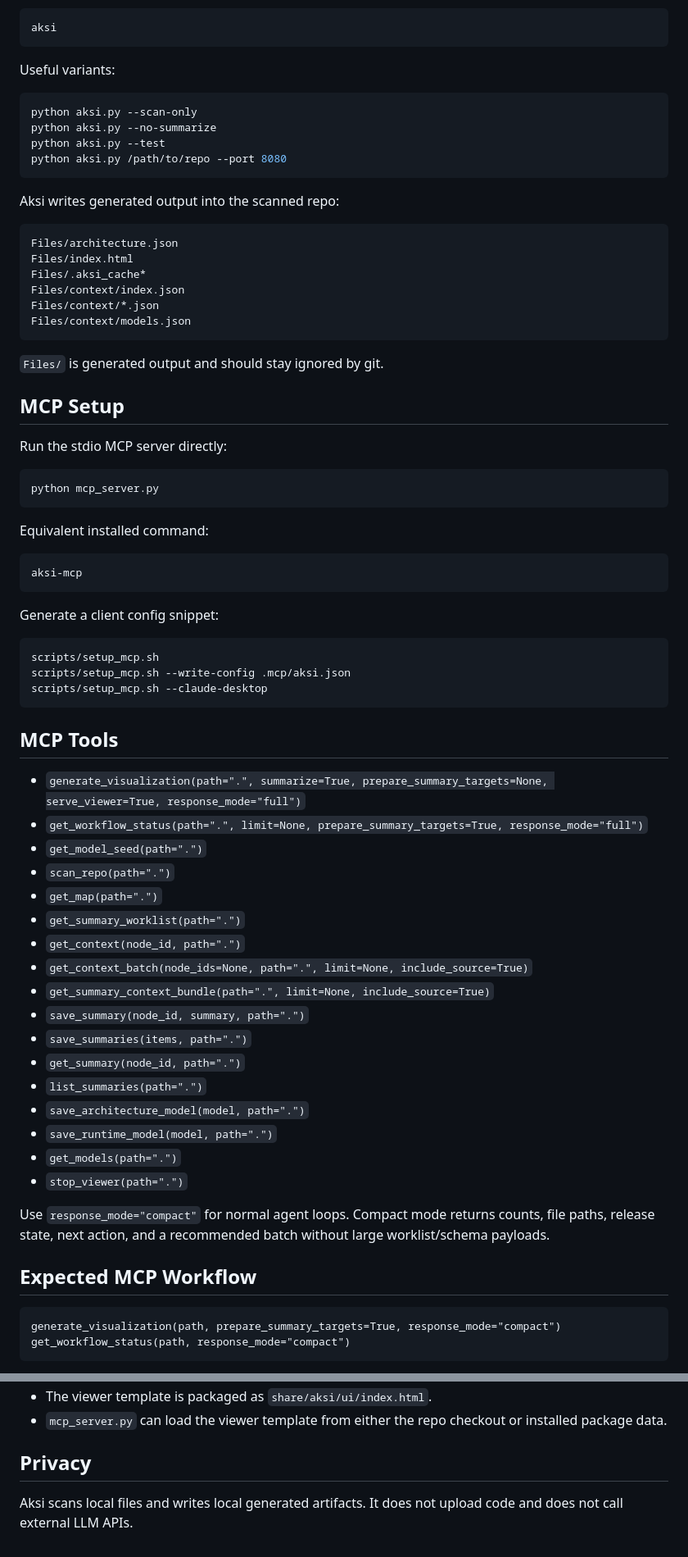
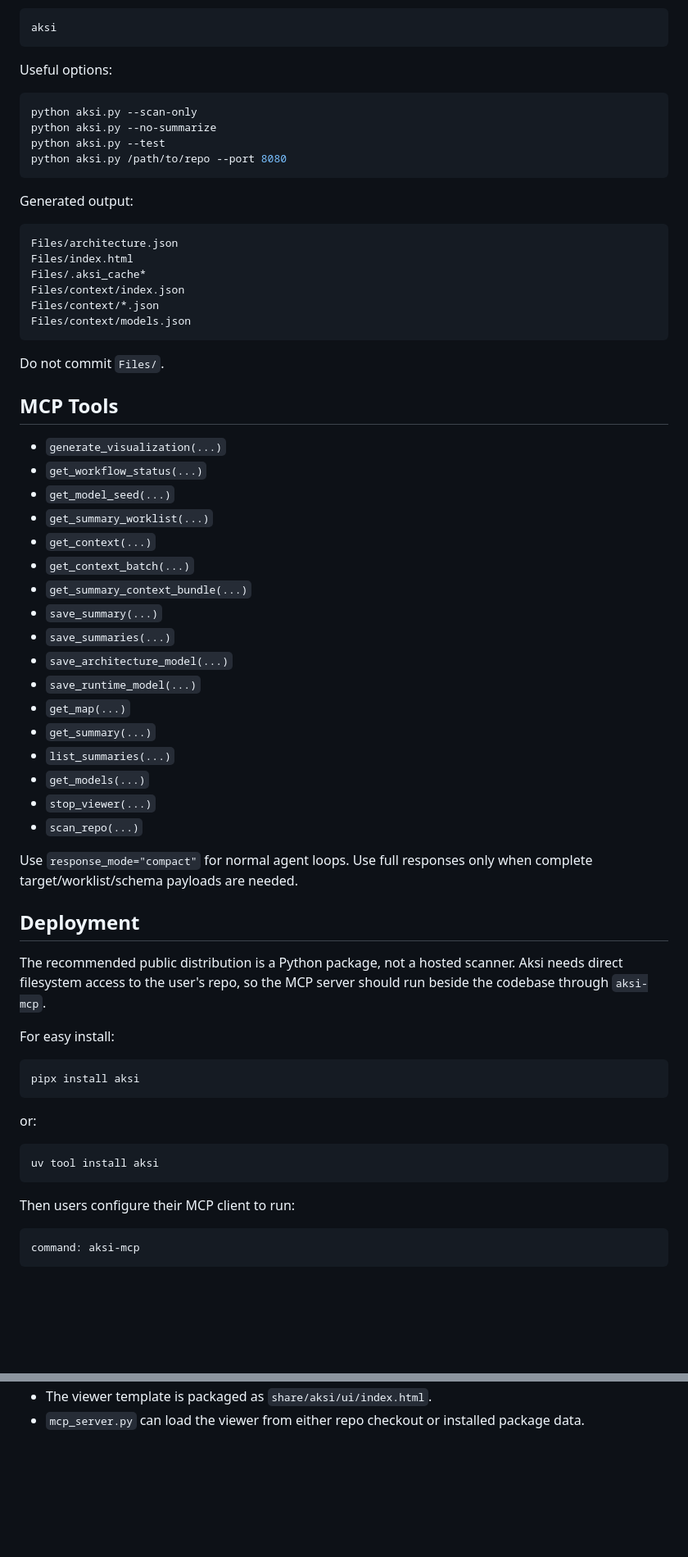
Before and after one commit to Nithish-Yenaganti/Aksi, a Markdown page: README.md, 2 parts joined by grey strips. Shown at 82% size. Rendered like a GitHub page; blank space fills up the shorter version.

Commit message:
Update README deployment guidance

````diff
--- a/README.md
+++ b/README.md
@@ -41,7 +89,7 @@ Equivalent installed command:
 aksi
 ```
 
-Useful variants:
+Useful options:
 
 ```bash
 python aksi.py --scan-only
@@ -50,7 +98,7 @@ python aksi.py --test
 python aksi.py /path/to/repo --port 8080
 ```
 
-Aksi writes generated output into the scanned repo:
+Generated output:
 
 ```text
 Files/architecture.json
@@ -61,56 +109,49 @@ Files/context/*.json
 Files/context/models.json
 ```
 
-`Files/` is generated output and should stay ignored by git.
-
-## MCP Setup
-
-Run the stdio MCP server directly:
-
-```bash
-python mcp_server.py
-```
-
-Equivalent installed command:
-
-```bash
-aksi-mcp
-```
-
-Generate a client config snippet:
-
-```bash
-scripts/setup_mcp.sh
-scripts/setup_mcp.sh --write-config .mcp/aksi.json
-scripts/setup_mcp.sh --claude-desktop
-```
+Do not commit `Files/`.
 
 ## MCP Tools
 
-- `generate_visualization(path=".", summarize=True, prepare_summary_targets=None, serve_viewer=True, response_mode="full")`
-- `get_workflow_status(path=".", limit=None, prepare_summary_targets=True, response_mode="full")`
-- `get_model_seed(path=".")`
-- `scan_repo(path=".")`
-- `get_map(path=".")`
-- `get_summary_worklist(path=".")`
-- `get_context(node_id, path=".")`
-- `get_context_batch(node_ids=None, path=".", limit=None, include_source=True)`
-- `get_summary_context_bundle(path=".", limit=None, include_source=True)`
-- `save_summary(node_id, summary, path=".")`
-- `save_summaries(items, path=".")`
-- `get_summary(node_id, path=".")`
-- `list_summaries(path=".")`
-- `save_architecture_model(model, path=".")`
-- `save_runtime_model(model, path=".")`
-- `get_models(path=".")`
-- `stop_viewer(path=".")`
+- `generate_visualization(...)`
+- `get_workflow_status(...)`
+- `get_model_seed(...)`
+- `get_summary_worklist(...)`
+- `get_context(...)`
+- `get_context_batch(...)`
+- `get_summary_context_bundle(...)`
+- `save_summary(...)`
+- `save_summaries(...)`
+- `save_architecture_model(...)`
+- `save_runtime_model(...)`
+- `get_map(...)`
+- `get_summary(...)`
+- `list_summaries(...)`
+- `get_models(...)`
+- `stop_viewer(...)`
+- `scan_repo(...)`
 
-Use `response_mode="compact"` for normal agent loops. Compact mode returns counts, file paths, release state, next action, and a recommended batch without large worklist/schema payloads.
+Use `response_mode="compact"` for normal agent loops. Use full responses only when complete target/worklist/schema payloads are needed.
 
-## Expected MCP Workflow
+## Deployment
+
+The recommended public distribution is a Python package, not a hosted scanner. Aksi needs direct filesystem access to the user's repo, so the MCP server should run beside the codebase through `aksi-mcp`.
+
+For easy install:
+
+```bash
+pipx install aksi
+```
+
+or:
+
+```bash
+uv tool install aksi
+```
+
+Then users configure their MCP client to run:
 
 ```text
-generate_visualization(path, prepare_summary_targets=True, response_mode="compact")
-get_workflow_status(path, response_mode="compact")
+command: aksi-mcp
 ```
 
@@ -202,6 +172,2 @@ Build/package notes:
 - The viewer template is packaged as `share/aksi/ui/index.html`.
-- `mcp_server.py` can load the viewer template from either the repo checkout or installed package data.
-
-## Privacy
-
-Aksi scans local files and writes local generated artifacts. It does not upload code and does not call external LLM APIs.
+- `mcp_server.py` can load the viewer from either repo checkout or installed package data.
````
Also changed, not shown: other parts of README.md (+62 -85 lines).
